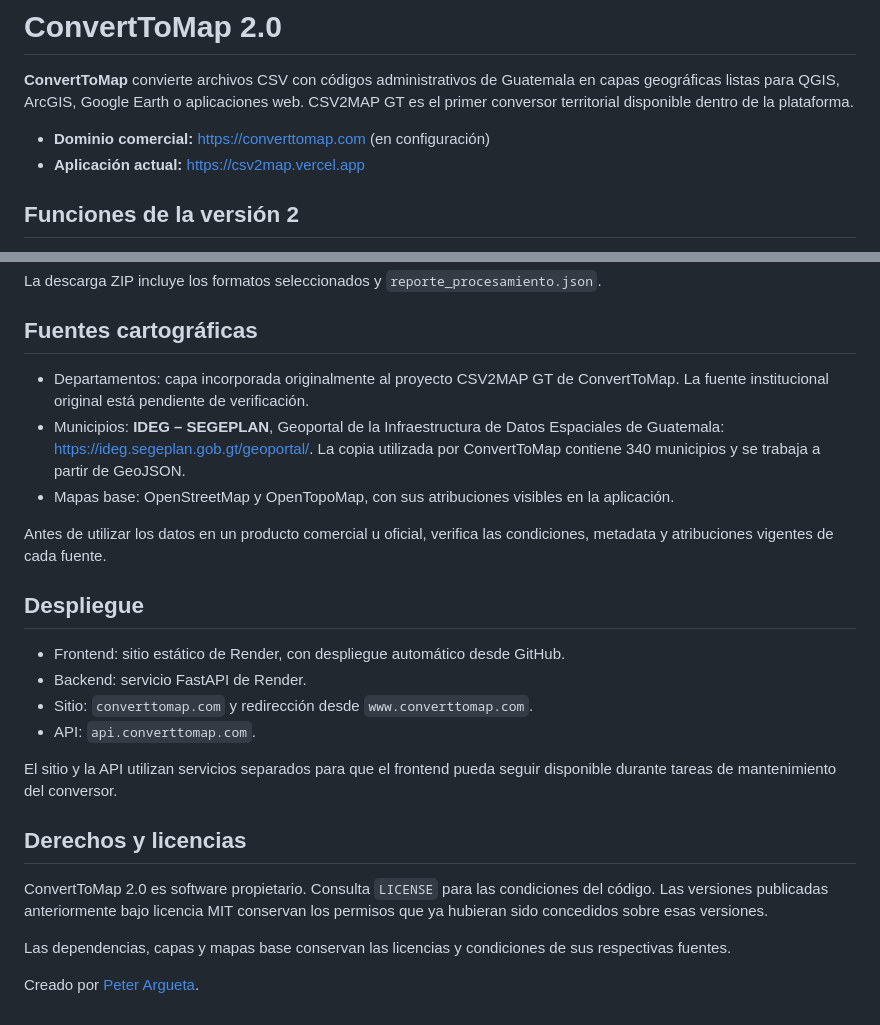
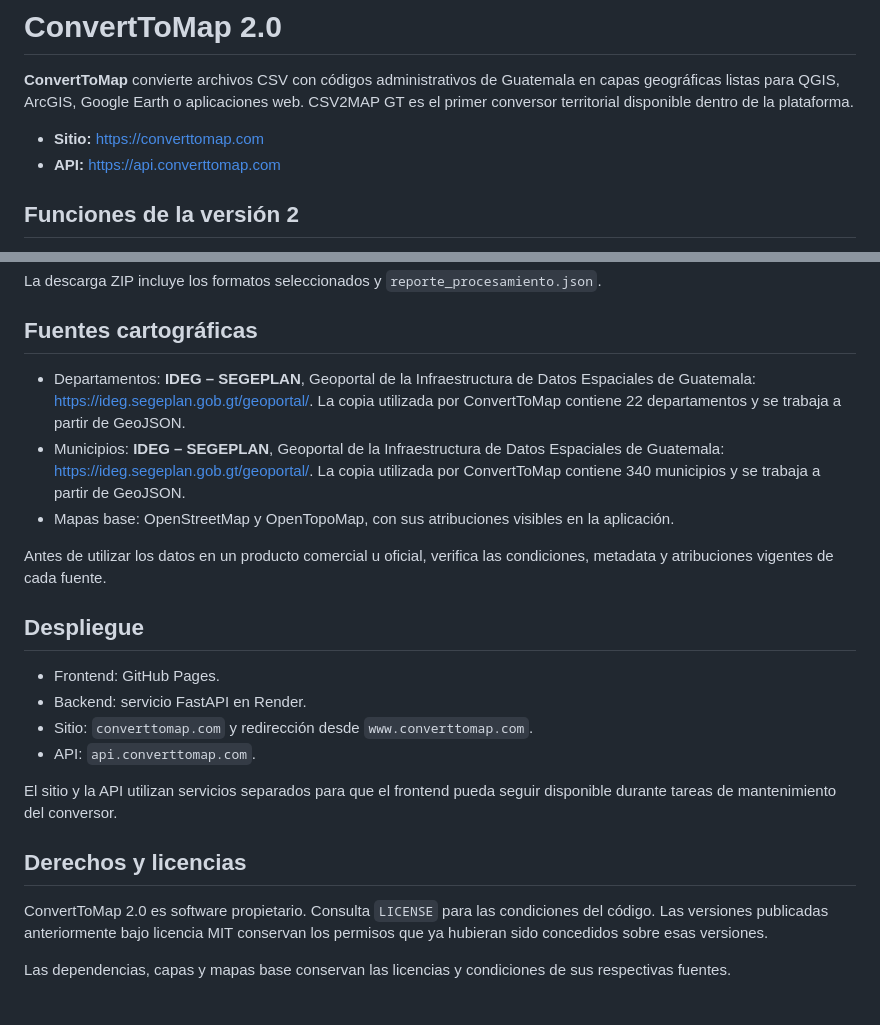
Before and after one commit to PeterArgueta/csv2map, a Markdown page: README.md, 2 parts joined by grey strips. Drawn GitHub-style.

```diff
--- a/README.md
+++ b/README.md
@@ -2,8 +2,8 @@
 
 **ConvertToMap** convierte archivos CSV con códigos administrativos de Guatemala en capas geográficas listas para QGIS, ArcGIS, Google Earth o aplicaciones web. CSV2MAP GT es el primer conversor territorial disponible dentro de la plataforma.
 
-- **Dominio comercial:** <https://converttomap.com> (en configuración)
-- **Aplicación actual:** <https://csv2map.vercel.app>
+- **Sitio:** <https://converttomap.com>
+- **API:** <https://api.converttomap.com>
 
 ## Funciones de la versión 2
 
@@ -77,7 +77,7 @@ La descarga ZIP incluye los formatos seleccionados y `reporte_procesamiento.json
 
 ## Fuentes cartográficas
 
-- Departamentos: capa incorporada originalmente al proyecto CSV2MAP GT de ConvertToMap. La fuente institucional original está pendiente de verificación.
+- Departamentos: **IDEG – SEGEPLAN**, Geoportal de la Infraestructura de Datos Espaciales de Guatemala: <https://ideg.segeplan.gob.gt/geoportal/>. La copia utilizada por ConvertToMap contiene 22 departamentos y se trabaja a partir de GeoJSON.
 - Municipios: **IDEG – SEGEPLAN**, Geoportal de la Infraestructura de Datos Espaciales de Guatemala: <https://ideg.segeplan.gob.gt/geoportal/>. La copia utilizada por ConvertToMap contiene 340 municipios y se trabaja a partir de GeoJSON.
 - Mapas base: OpenStreetMap y OpenTopoMap, con sus atribuciones visibles en la aplicación.
 
@@ -85,8 +85,8 @@ Antes de utilizar los datos en un producto comercial u oficial, verifica las con
 
 ## Despliegue
 
-- Frontend: sitio estático de Render, con despliegue automático desde GitHub.
-- Backend: servicio FastAPI de Render.
+- Frontend: GitHub Pages.
+- Backend: servicio FastAPI en Render.
 - Sitio: `converttomap.com` y redirección desde `www.converttomap.com`.
 - API: `api.converttomap.com`.
 
@@ -97,5 +97,3 @@ El sitio y la API utilizan servicios separados para que el frontend pueda seguir
 ConvertToMap 2.0 es software propietario. Consulta `LICENSE` para las condiciones del código. Las versiones publicadas anteriormente bajo licencia MIT conservan los permisos que ya hubieran sido concedidos sobre esas versiones.
 
 Las dependencias, capas y mapas base conservan las licencias y condiciones de sus respectivas fuentes.
-
-Creado por [Peter Argueta](https://www.linkedin.com/in/peterargueta/).
```
